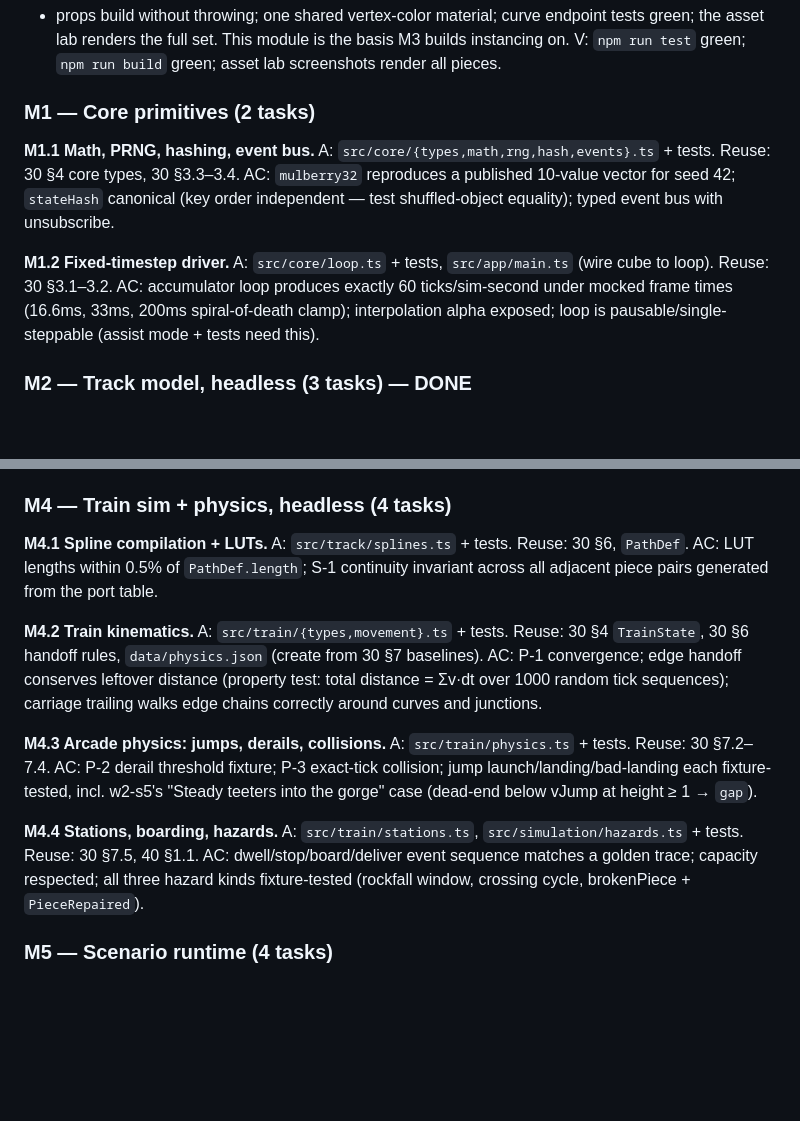
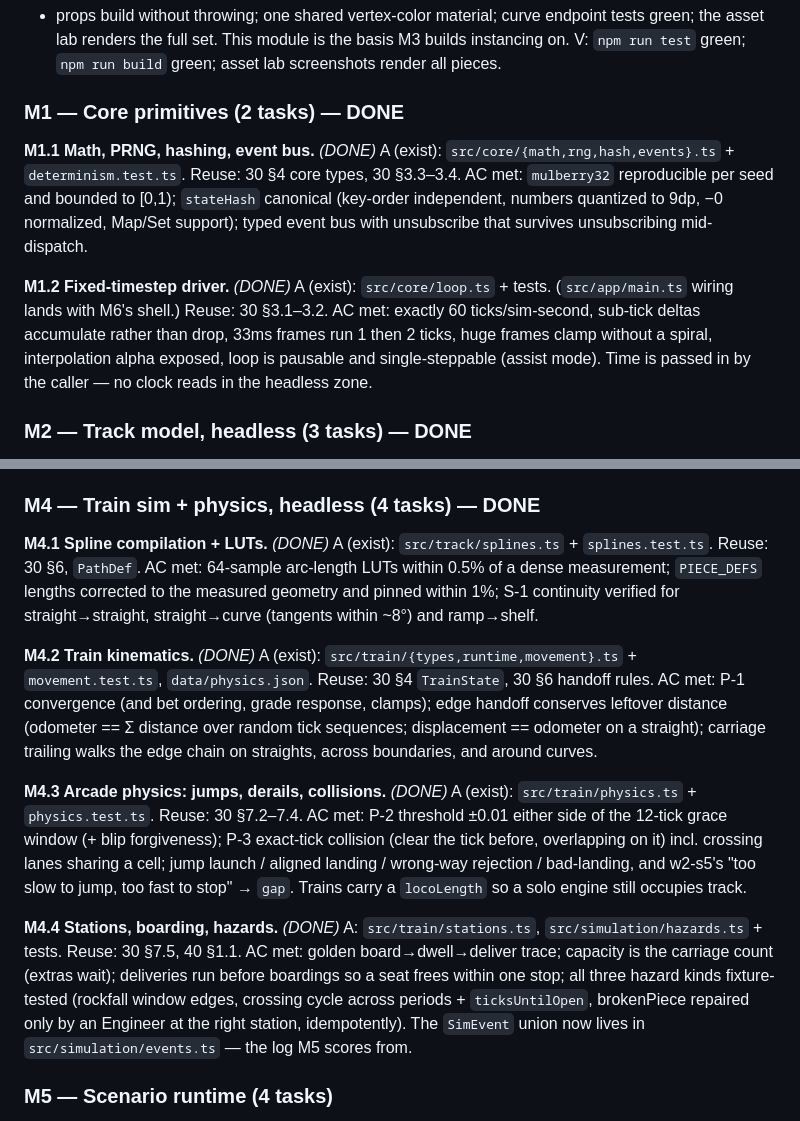
Before and after one commit to awjon/trainsportstation, a Markdown page: docs/70-IMPLEMENTATION_PLAN.md, 2 parts joined by grey strips. Drawn GitHub-style; blank space fills up the shorter version.

Commit message:
docs/70: mark M1 and M4 done (determinism primitives + train simulation)
Co-Authored-By: Claude Opus 5 <noreply@anthropic.com>
Claude-Session: https://claude.ai/code/session_01UXWArMiudwgYqG6ezmQRTv

```diff
--- a/docs/70-IMPLEMENTATION_PLAN.md
+++ b/docs/70-IMPLEMENTATION_PLAN.md
@@ -67,20 +67,22 @@ AC: `buildPiece` generates all 16 `PieceType`s; `makeLocomotive`/`makeCarriage`/
 the asset lab renders the full set. This module is the basis M3 builds instancing on.
 V: `npm run test` green; `npm run build` green; asset lab screenshots render all pieces.
 
-### M1 — Core primitives (2 tasks)
+### M1 — Core primitives (2 tasks) — **DONE**
 
-**M1.1 Math, PRNG, hashing, event bus.**
-A: `src/core/{types,math,rng,hash,events}.ts` + tests.
+**M1.1 Math, PRNG, hashing, event bus.** *(DONE)*
+A (exist): `src/core/{math,rng,hash,events}.ts` + `determinism.test.ts`.
 Reuse: 30 §4 core types, 30 §3.3–3.4.
-AC: `mulberry32` reproduces a published 10-value vector for seed 42; `stateHash` canonical
-(key order independent — test shuffled-object equality); typed event bus with unsubscribe.
+AC met: `mulberry32` reproducible per seed and bounded to [0,1); `stateHash` canonical
+(key-order independent, numbers quantized to 9dp, −0 normalized, Map/Set support); typed
+event bus with unsubscribe that survives unsubscribing mid-dispatch.
 
-**M1.2 Fixed-timestep driver.**
-A: `src/core/loop.ts` + tests, `src/app/main.ts` (wire cube to loop).
+**M1.2 Fixed-timestep driver.** *(DONE)*
+A (exist): `src/core/loop.ts` + tests. (`src/app/main.ts` wiring lands with M6's shell.)
 Reuse: 30 §3.1–3.2.
-AC: accumulator loop produces exactly 60 ticks/sim-second under mocked frame times (16.6ms,
-33ms, 200ms spiral-of-death clamp); interpolation alpha exposed; loop is
-pausable/single-steppable (assist mode + tests need this).
+AC met: exactly 60 ticks/sim-second, sub-tick deltas accumulate rather than drop, 33ms frames
+run 1 then 2 ticks, huge frames clamp without a spiral, interpolation alpha exposed, loop is
+pausable and single-steppable (assist mode). Time is passed in by the caller — no clock reads
+in the headless zone.
 
 ### M2 — Track model, headless (3 tasks) — **DONE**
 
@@ -138,34 +140,40 @@ well-formed `{position,normal,color}` non-indexed asset and never throws. **Defe
 (junction interaction): expose the junction lever as a named node for the flip animation — it
 is currently baked into the piece glow, which is right for instancing but not yet animatable.
 
-### M4 — Train sim + physics, headless (4 tasks)
+### M4 — Train sim + physics, headless (4 tasks) — **DONE**
 
-**M4.1 Spline compilation + LUTs.**
-A: `src/track/splines.ts` + tests.
+**M4.1 Spline compilation + LUTs.** *(DONE)*
+A (exist): `src/track/splines.ts` + `splines.test.ts`.
 Reuse: 30 §6, `PathDef`.
-AC: LUT lengths within 0.5% of `PathDef.length`; S-1 continuity invariant across all
-adjacent piece pairs generated from the port table.
+AC met: 64-sample arc-length LUTs within 0.5% of a dense measurement; `PIECE_DEFS` lengths
+corrected to the measured geometry and pinned within 1%; S-1 continuity verified for
+straight→straight, straight→curve (tangents within ~8°) and ramp→shelf.
 
-**M4.2 Train kinematics.**
-A: `src/train/{types,movement}.ts` + tests.
-Reuse: 30 §4 `TrainState`, 30 §6 handoff rules, `data/physics.json` (create from 30 §7 baselines).
-AC: P-1 convergence; edge handoff conserves leftover distance (property test: total distance
-= Σv·dt over 1000 random tick sequences); carriage trailing walks edge chains correctly
-around curves and junctions.
+**M4.2 Train kinematics.** *(DONE)*
+A (exist): `src/train/{types,runtime,movement}.ts` + `movement.test.ts`, `data/physics.json`.
+Reuse: 30 §4 `TrainState`, 30 §6 handoff rules.
+AC met: P-1 convergence (and bet ordering, grade response, clamps); edge handoff conserves
+leftover distance (odometer == Σ distance over random tick sequences; displacement == odometer
+on a straight); carriage trailing walks the edge chain on straights, across boundaries, and
+around curves.
 
-**M4.3 Arcade physics: jumps, derails, collisions.**
-A: `src/train/physics.ts` + tests.
+**M4.3 Arcade physics: jumps, derails, collisions.** *(DONE)*
+A (exist): `src/train/physics.ts` + `physics.test.ts`.
 Reuse: 30 §7.2–7.4.
-AC: P-2 derail threshold fixture; P-3 exact-tick collision; jump launch/landing/bad-landing
-each fixture-tested, incl. w2-s5's "Steady teeters into the gorge" case (dead-end below
-vJump at height ≥ 1 → `gap`).
+AC met: P-2 threshold ±0.01 either side of the 12-tick grace window (+ blip forgiveness);
+P-3 exact-tick collision (clear the tick before, overlapping on it) incl. crossing lanes
+sharing a cell; jump launch / aligned landing / wrong-way rejection / bad-landing, and w2-s5's
+"too slow to jump, too fast to stop" → `gap`. Trains carry a `locoLength` so a solo engine
+still occupies track.
 
-**M4.4 Stations, boarding, hazards.**
+**M4.4 Stations, boarding, hazards.** *(DONE)*
 A: `src/train/stations.ts`, `src/simulation/hazards.ts` + tests.
 Reuse: 30 §7.5, 40 §1.1.
-AC: dwell/stop/board/deliver event sequence matches a golden trace; capacity respected;
-all three hazard kinds fixture-tested (rockfall window, crossing cycle, brokenPiece +
-`PieceRepaired`).
+AC met: golden board→dwell→deliver trace; capacity is the carriage count (extras wait);
+deliveries run before boardings so a seat frees within one stop; all three hazard kinds
+fixture-tested (rockfall window edges, crossing cycle across periods + `ticksUntilOpen`,
+brokenPiece repaired only by an Engineer at the right station, idempotently).
+The `SimEvent` union now lives in `src/simulation/events.ts` — the log M5 scores from.
 
 ### M5 — Scenario runtime (4 tasks)
 
```
